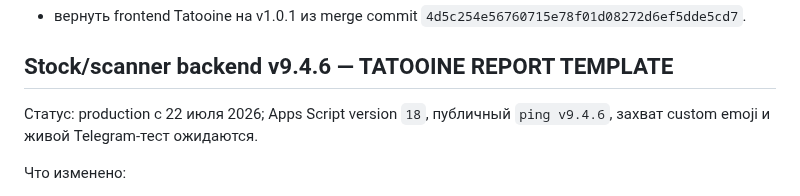
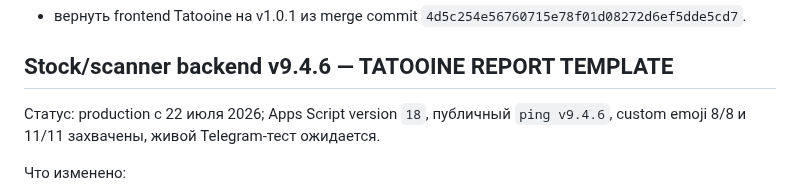
Before and after one commit to kuroebki-blip/Fox-Bar, a Markdown page: docs/CHANGELOG.md, the part around the change. Rendered like a GitHub page.

```diff
--- a/docs/CHANGELOG.md
+++ b/docs/CHANGELOG.md
@@ -18,7 +18,7 @@
 
 ## Stock/scanner backend v9.4.6 — TATOOINE REPORT TEMPLATE
 
-Статус: production с 22 июля 2026; Apps Script version `18`, публичный `ping v9.4.6`, захват custom emoji и живой Telegram-тест ожидаются.
+Статус: production с 22 июля 2026; Apps Script version `18`, публичный `ping v9.4.6`, custom emoji 8/8 и 11/11 захвачены, живой Telegram-тест ожидается.
 
 Что изменено:
 
```
Also changed, not shown: docs/PROJECT_STATE.md (+1 -1 lines), docs/TATOOINE_CASH_APP.md (+6 -8 lines).
